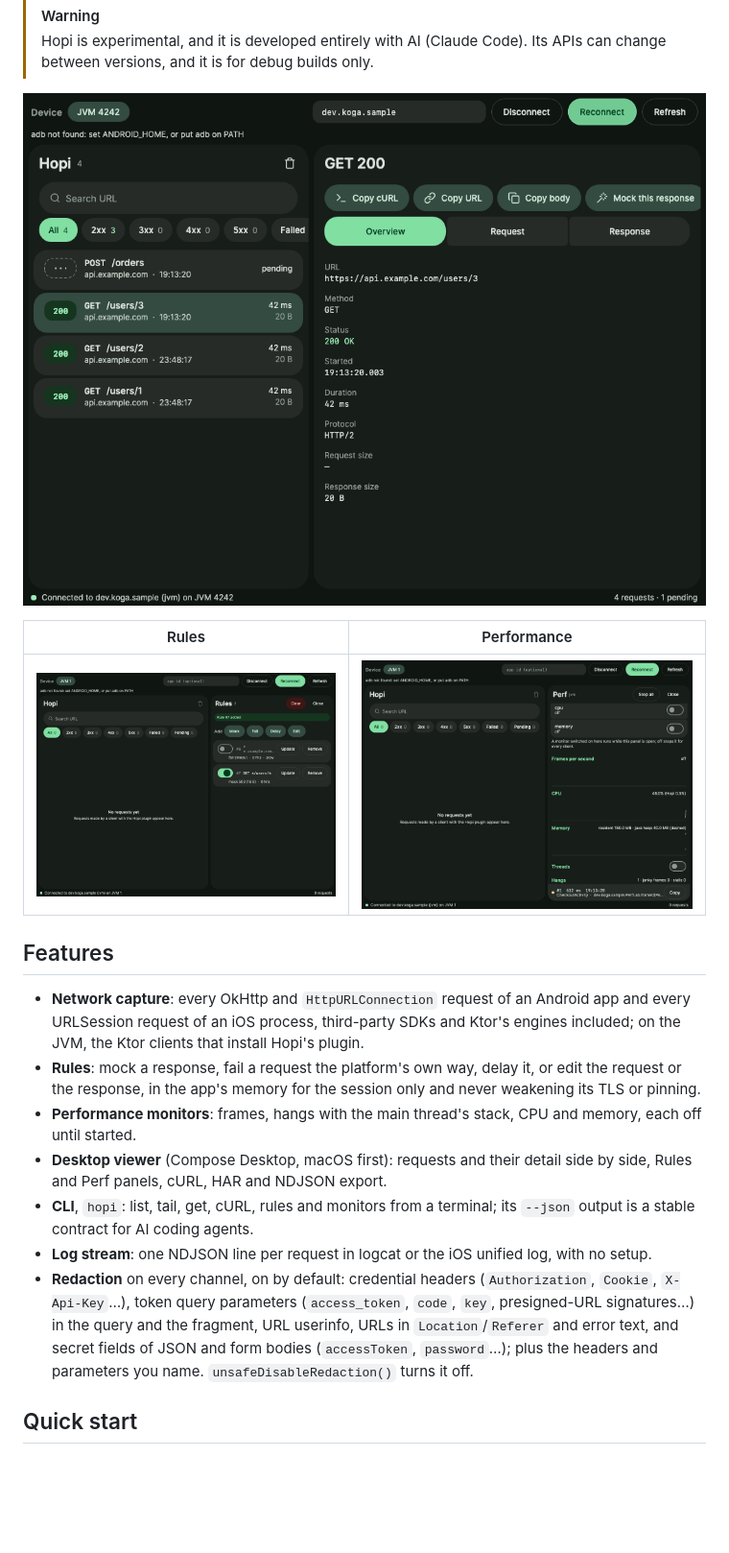
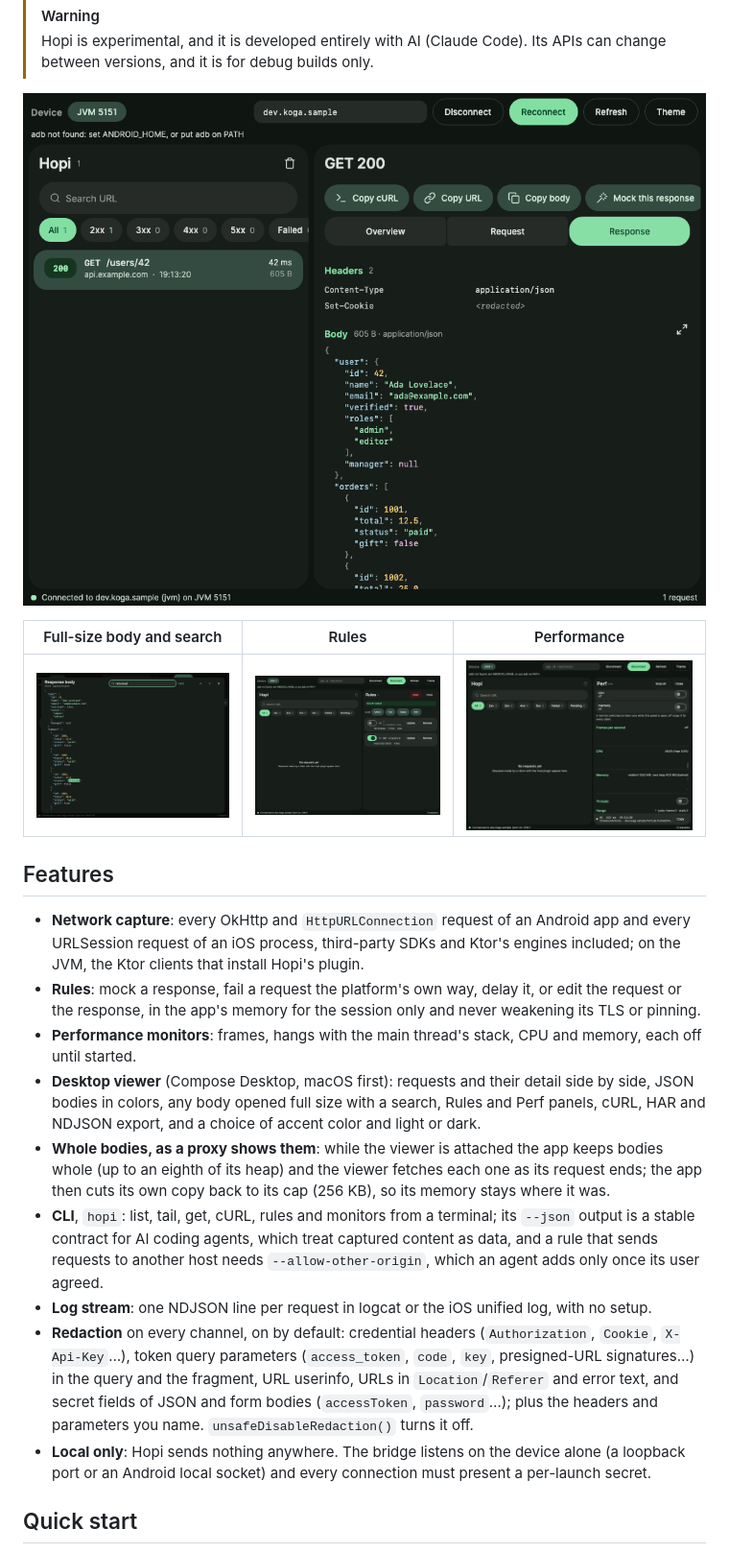
Before and after one commit to FelipeKoga/hopi, a Markdown page: README.md, the part around one of its changes. Shown at 96% size. Drawn GitHub-style; pictures changed too: docs/images/body-search.png (added), docs/images/perf.png, docs/images/rules.png; blank space fills up the shorter version.

```diff
--- a/README.md
+++ b/README.md
@@ -16,7 +16,7 @@ viewer and a CLI.
 
-| Rules | Performance |
-| --- | --- |
-| ![The Rules panel: two rules with their switches, Update and Remove](docs/images/rules.png) | ![The Perf panel: the monitors' switches and the frames, CPU and memory charts](docs/images/perf.png) |
+| Full-size body and search | Rules | Performance |
+| --- | --- | --- |
+| ![A JSON body opened over the whole window, with a search marking its first of two matches](docs/images/body-search.png) | ![The Rules panel: two rules with their switches, Update and Remove](docs/images/rules.png) | ![The Perf panel: the monitors' switches and the frames, CPU and memory charts](docs/images/perf.png) |
 
 ## Features
 
@@ -27,16 +27,24 @@ viewer and a CLI.
   or the response, in the app's memory for the session only and never weakening its TLS or pinning.
 - **Performance monitors**: frames, hangs with the main thread's stack, CPU and memory, each off
   until started.
-- **Desktop viewer** (Compose Desktop, macOS first): requests and their detail side by side, Rules
-  and Perf panels, cURL, HAR and NDJSON export.
+- **Desktop viewer** (Compose Desktop, macOS first): requests and their detail side by side, JSON
+  bodies in colors, any body opened full size with a search, Rules and Perf panels, cURL, HAR and
+  NDJSON export, and a choice of accent color and light or dark.
+- **Whole bodies, as a proxy shows them**: while the viewer is attached the app keeps bodies whole
+  (up to an eighth of its heap) and the viewer fetches each one as its request ends; the app then
+  cuts its own copy back to its cap (256 KB), so its memory stays where it was.
 - **CLI**, `hopi`: list, tail, get, cURL, rules and monitors from a terminal; its `--json` output is
-  a stable contract for AI coding agents.
+  a stable contract for AI coding agents, which treat captured content as data, and a rule that
+  sends requests to another host needs `--allow-other-origin`, which an agent adds only once its
+  user agreed.
 - **Log stream**: one NDJSON line per request in logcat or the iOS unified log, with no setup.
 - **Redaction** on every channel, on by default: credential headers (`Authorization`, `Cookie`,
   `X-Api-Key`…), token query parameters (`access_token`, `code`, `key`, presigned-URL
   signatures…) in the query and the fragment, URL userinfo, URLs in `Location`/`Referer` and
   error text, and secret fields of JSON and form bodies (`accessToken`, `password`…); plus the
   headers and parameters you name. `unsafeDisableRedaction()` turns it off.
+- **Local only**: Hopi sends nothing anywhere. The bridge listens on the device alone (a loopback
+  port or an Android local socket) and every connection must present a per-launch secret.
 
 ## Quick start
 
```
Also changed, not shown: other parts of README.md (+4 -2 lines), 1 other file.
